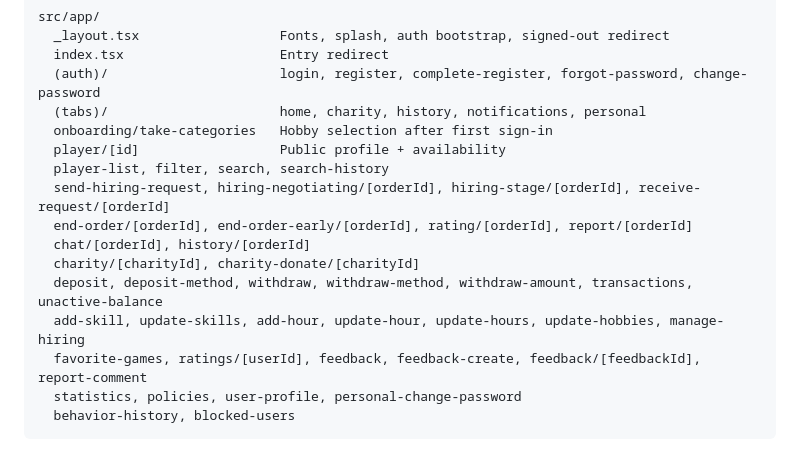
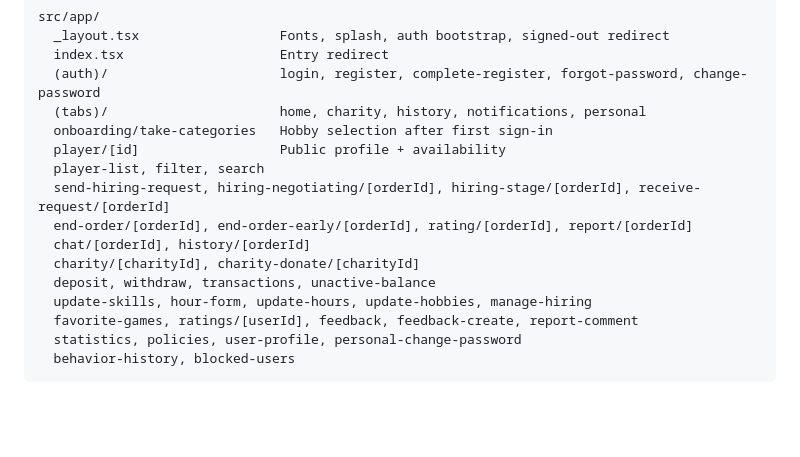
Before and after one commit to manhhnguyendev/play-together-fe, a Markdown page: README.md, the part around the change. Drawn GitHub-style; blank space fills up the shorter version.

Commit message:
docs: drop the retired screens from the README route list

````diff
--- a/README.md
+++ b/README.md
@@ -91,14 +91,14 @@ src/app/
   (tabs)/                      home, charity, history, notifications, personal
   onboarding/take-categories   Hobby selection after first sign-in
   player/[id]                  Public profile + availability
-  player-list, filter, search, search-history
+  player-list, filter, search
   send-hiring-request, hiring-negotiating/[orderId], hiring-stage/[orderId], receive-request/[orderId]
   end-order/[orderId], end-order-early/[orderId], rating/[orderId], report/[orderId]
   chat/[orderId], history/[orderId]
   charity/[charityId], charity-donate/[charityId]
-  deposit, deposit-method, withdraw, withdraw-method, withdraw-amount, transactions, unactive-balance
-  add-skill, update-skills, add-hour, update-hour, update-hours, update-hobbies, manage-hiring
-  favorite-games, ratings/[userId], feedback, feedback-create, feedback/[feedbackId], report-comment
+  deposit, withdraw, transactions, unactive-balance
+  update-skills, hour-form, update-hours, update-hobbies, manage-hiring
+  favorite-games, ratings/[userId], feedback, feedback-create, report-comment
   statistics, policies, user-profile, personal-change-password
   behavior-history, blocked-users
 ```
````
